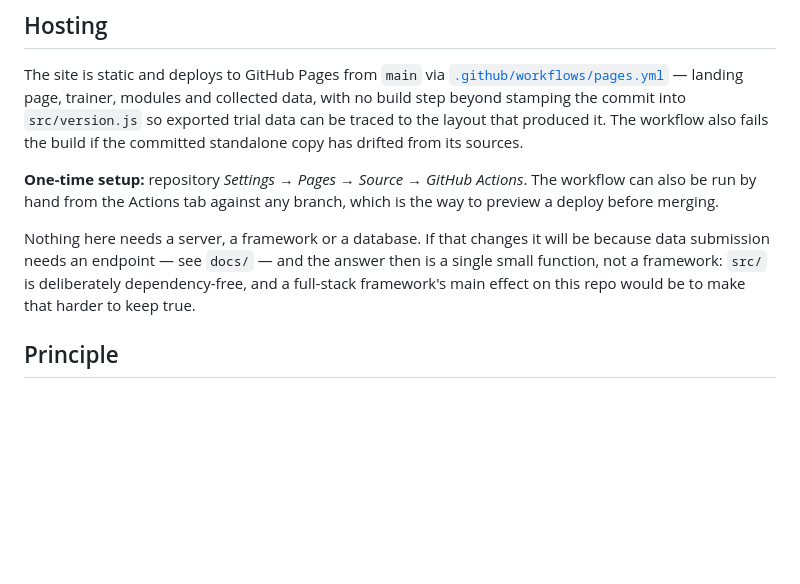
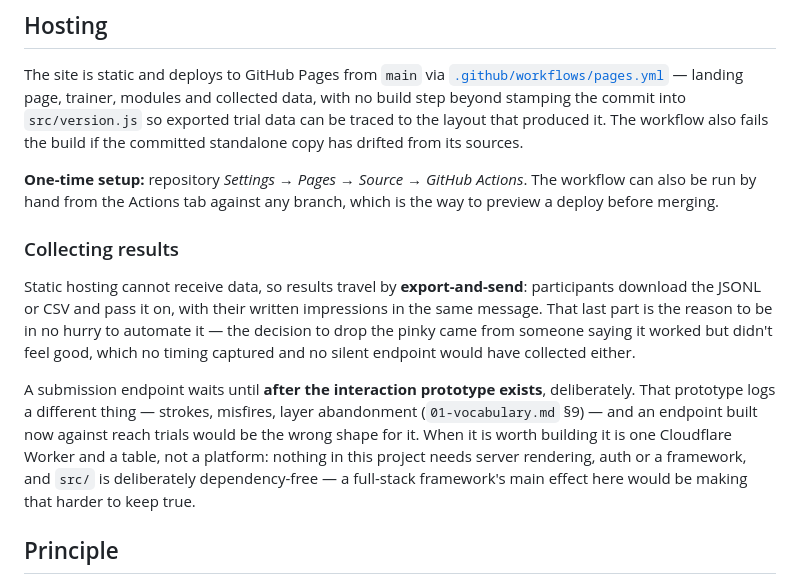
Before and after one commit to Career200/gesture-glove, a Markdown page: README.md, the part around the change. GitHub-like rendering; blank space fills up the shorter version.

Commit message:
Record the data-collection decision: export-and-send until the prototype exists
Replaces a dangling 'see docs/' with the actual choice and its trigger.
An endpoint waits until the interaction prototype is logging strokes and
misfires, because that is a different schema from reach trials and one
built now would be the wrong shape for it. Until then results travel as
exported files with written impressions attached, which is the half of
the data that has actually moved the design so far.

Co-Authored-By: Claude Opus 5 <noreply@anthropic.com>
Claude-Session: https://claude.ai/code/session_01L7HbEs2qpUNyVxdmnUJ7mi

```diff
--- a/README.md
+++ b/README.md
@@ -63,10 +63,20 @@ committed standalone copy has drifted from its sources.
 be run by hand from the Actions tab against any branch, which is the way to preview a deploy before
 merging.
 
-Nothing here needs a server, a framework or a database. If that changes it will be because data
-submission needs an endpoint — see `docs/` — and the answer then is a single small function, not
-a framework: `src/` is deliberately dependency-free, and a full-stack framework's main effect on
-this repo would be to make that harder to keep true.
+### Collecting results
+
+Static hosting cannot receive data, so results travel by **export-and-send**: participants download
+the JSONL or CSV and pass it on, with their written impressions in the same message. That last part
+is the reason to be in no hurry to automate it — the decision to drop the pinky came from someone
+saying it worked but didn't feel good, which no timing captured and no silent endpoint would have
+collected either.
+
+A submission endpoint waits until **after the interaction prototype exists**, deliberately. That
+prototype logs a different thing — strokes, misfires, layer abandonment (`01-vocabulary.md` §9) —
+and an endpoint built now against reach trials would be the wrong shape for it. When it is worth
+building it is one Cloudflare Worker and a table, not a platform: nothing in this project needs
+server rendering, auth or a framework, and `src/` is deliberately dependency-free — a full-stack
+framework's main effect here would be making that harder to keep true.
 
 ## Principle
 
```
